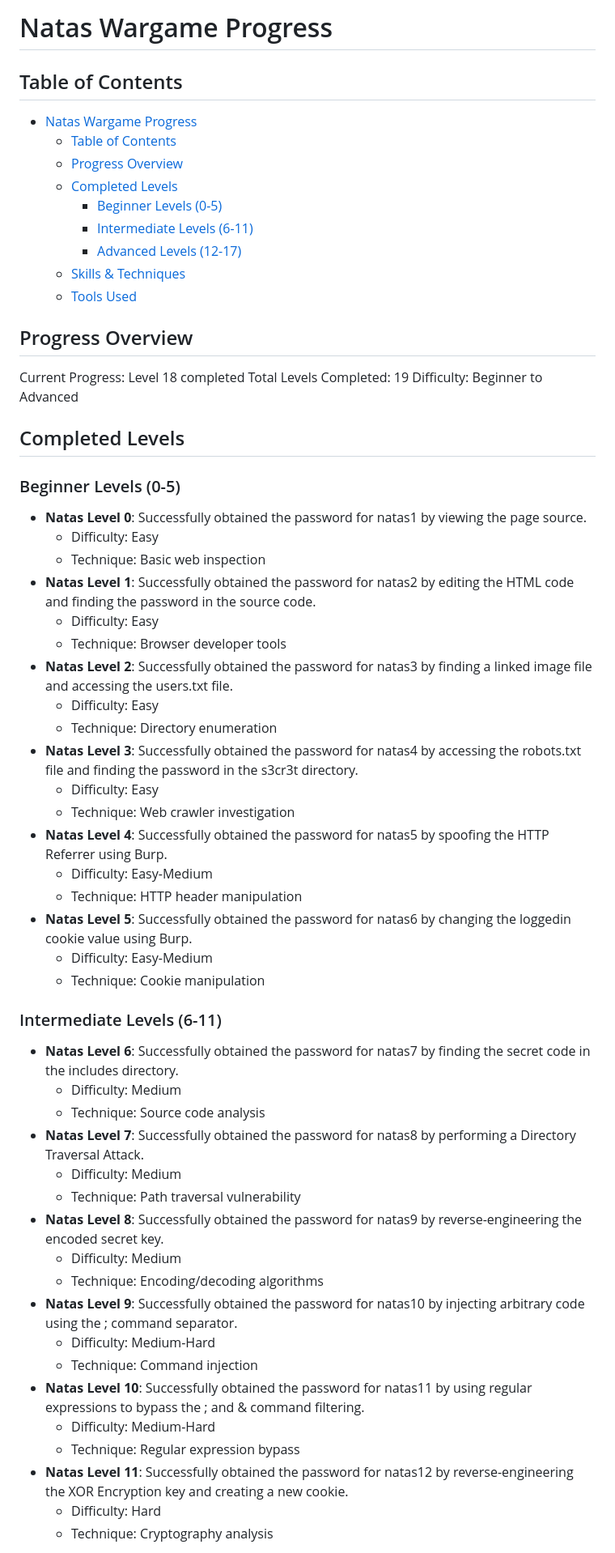
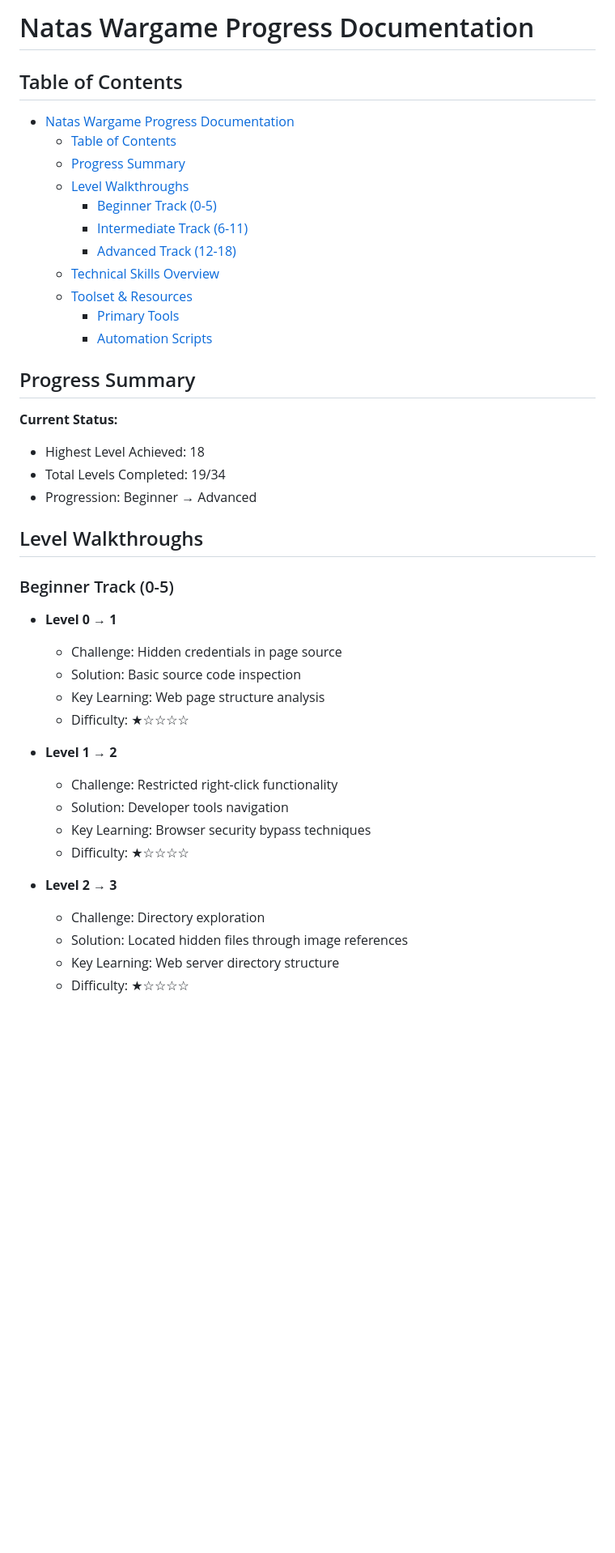
Before and after one commit to 2series/cyber-labs-2series, a Markdown page: over-the-wire-wargames/natas/natas-wargame.md, the part around the change printed below. Shown: that part at 81% size. Rendered like a GitHub page; blank space fills up the shorter version.

Commit message:
Updated Natas Wargame Progress Documentation with new levels and techniques

```diff
--- a/over-the-wire-wargames/natas/natas-wargame.md
+++ b/over-the-wire-wargames/natas/natas-wargame.md
@@ -1,64 +1,45 @@
-# Natas Wargame Progress
+# Natas Wargame Progress Documentation
 
 ## Table of Contents
 
-- [Natas Wargame Progress](#natas-wargame-progress)
+- [Natas Wargame Progress Documentation](#natas-wargame-progress-documentation)
   - [Table of Contents](#table-of-contents)
-  - [Progress Overview](#progress-overview)
-  - [Completed Levels](#completed-levels)
-    - [Beginner Levels (0-5)](#beginner-levels-0-5)
-    - [Intermediate Levels (6-11)](#intermediate-levels-6-11)
-    - [Advanced Levels (12-17)](#advanced-levels-12-17)
-  - [Skills \& Techniques](#skills--techniques)
-  - [Tools Used](#tools-used)
+  - [Progress Summary](#progress-summary)
+  - [Level Walkthroughs](#level-walkthroughs)
+    - [Beginner Track (0-5)](#beginner-track-0-5)
+    - [Intermediate Track (6-11)](#intermediate-track-6-11)
+    - [Advanced Track (12-18)](#advanced-track-12-18)
+  - [Technical Skills Overview](#technical-skills-overview)
+  - [Toolset \& Resources](#toolset--resources)
+    - [Primary Tools](#primary-tools)
+    - [Automation Scripts](#automation-scripts)
 
-## Progress Overview
+## Progress Summary
 
-Current Progress: Level 18 completed
-Total Levels Completed: 19
-Difficulty: Beginner to Advanced
+**Current Status:**
+- Highest Level Achieved: 18
+- Total Levels Completed: 19/34
+- Progression: Beginner → Advanced
 
-## Completed Levels
+## Level Walkthroughs
 
-### Beginner Levels (0-5)
+### Beginner Track (0-5)
 
-- **Natas Level 0**: Successfully obtained the password for natas1 by viewing the page source.
-  - Difficulty: Easy
-  - Technique: Basic web inspection
-- **Natas Level 1**: Successfully obtained the password for natas2 by editing the HTML code and finding the password in the source code.
-  - Difficulty: Easy
-  - Technique: Browser developer tools
-- **Natas Level 2**: Successfully obtained the password for natas3 by finding a linked image file and accessing the users.txt file.
-  - Difficulty: Easy
-  - Technique: Directory enumeration
-- **Natas Level 3**: Successfully obtained the password for natas4 by accessing the robots.txt file and finding the password in the s3cr3t directory.
-  - Difficulty: Easy
-  - Technique: Web crawler investigation
-- **Natas Level 4**: Successfully obtained the password for natas5 by spoofing the HTTP Referrer using Burp.
-  - Difficulty: Easy-Medium
-  - Technique: HTTP header manipulation
-- **Natas Level 5**: Successfully obtained the password for natas6 by changing the loggedin cookie value using Burp.
-  - Difficulty: Easy-Medium
-  - Technique: Cookie manipulation
+- **Level 0 → 1**
+  - Challenge: Hidden credentials in page source
+  - Solution: Basic source code inspection
+  - Key Learning: Web page structure analysis
+  - Difficulty: ★☆☆☆☆
 
-### Intermediate Levels (6-11)
+- **Level 1 → 2**
+  - Challenge: Restricted right-click functionality
+  - Solution: Developer tools navigation
+  - Key Learning: Browser security bypass techniques
+  - Difficulty: ★☆☆☆☆
 
-- **Natas Level 6**: Successfully obtained the password for natas7 by finding the secret code in the includes directory.
-  - Difficulty: Medium
-  - Technique: Source code analysis
-- **Natas Level 7**: Successfully obtained the password for natas8 by performing a Directory Traversal Attack.
-  - Difficulty: Medium
-  - Technique: Path traversal vulnerability
-- **Natas Level 8**: Successfully obtained the password for natas9 by reverse-engineering the encoded secret key.
-  - Difficulty: Medium
-  - Technique: Encoding/decoding algorithms
-- **Natas Level 9**: Successfully obtained the password for natas10 by injecting arbitrary code using the ; command separator.
-  - Difficulty: Medium-Hard
-  - Technique: Command injection
-- **Natas Level 10**: Successfully obtained the password for natas11 by using regular expressions to bypass the ; and & command filtering.
-  - Difficulty: Medium-Hard
-  - Technique: Regular expression bypass
-- **Natas Level 11**: Successfully obtained the password for natas12 by reverse-engineering the XOR Encryption key and creating a new cookie.
-  - Difficulty: Hard
-  - Technique: Cryptography analysis
+- **Level 2 → 3**
+  - Challenge: Directory exploration
+  - Solution: Located hidden files through image references
+  - Key Learning: Web server directory structure
+  - Difficulty: ★☆☆☆☆
 
```
Also changed, not shown: other parts of over-the-wire-wargames/natas/natas-wargame.md (+135 -59 lines).
